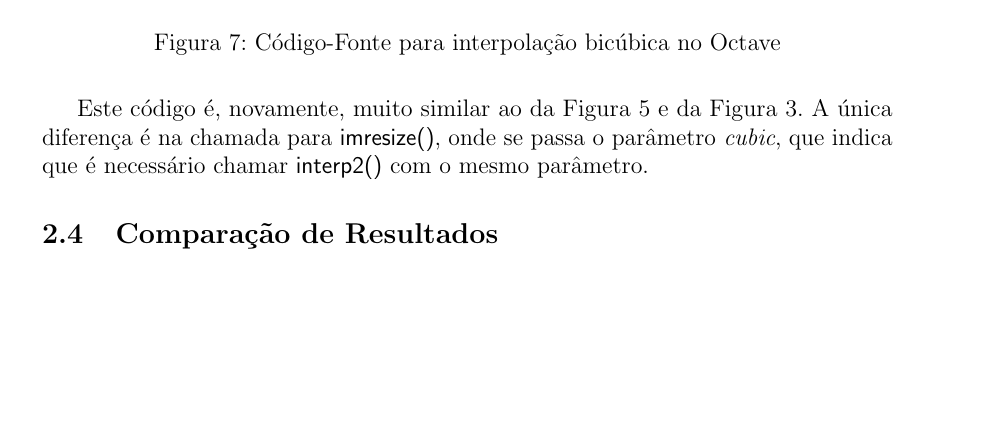
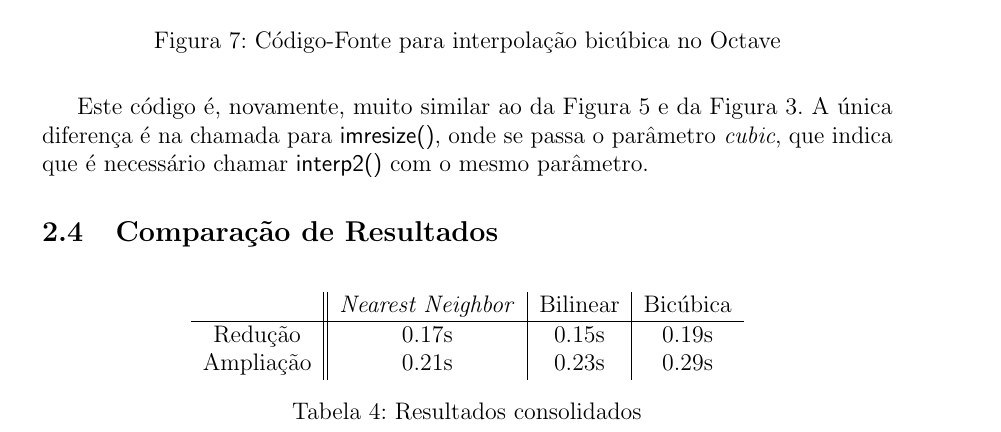
Before and after one commit to pedrovanzella/Octave-Image, a LaTeX document (relatorio.tex): part of page 6 of 9, cut so that both start at the same text, the shorter picture padded with empty space. The pictures show the PDF file relatorio.pdf that the author committed with the source.

Commit message:
what's up doc

```diff
--- a/relatorio.tex
+++ b/relatorio.tex
@@ -285,6 +285,18 @@ Este código é, novamente, muito similar ao da Figura~\ref{lst:scale:linear} e
 
 \subsection{Comparação de Resultados}\label{sec:redimensionamento:comparacao}
 
+\begin{table}[H]
+  \centering
+  \begin{tabular}[H]{c || c | c | c}
+   & \textit{Nearest Neighbor} & Bilinear & Bicúbica \\
+    \hline
+   Redução & 0.17s & 0.15s & 0.19s \\
+   Ampliação & 0.21s & 0.23s & 0.29s
+  \end{tabular}
+  \caption{Resultados consolidados}
+  \label{tab:scale:resultados}
+\end{table}
+
 \section{Rotação}\label{sec:rotacao}
 
 Novamente temos um problema não trivial, com um balanço entre qualidade e eficiência~\cite{kopf:2011}.
```
Also changed, not shown: relatorio.pdf, 4 other files.
